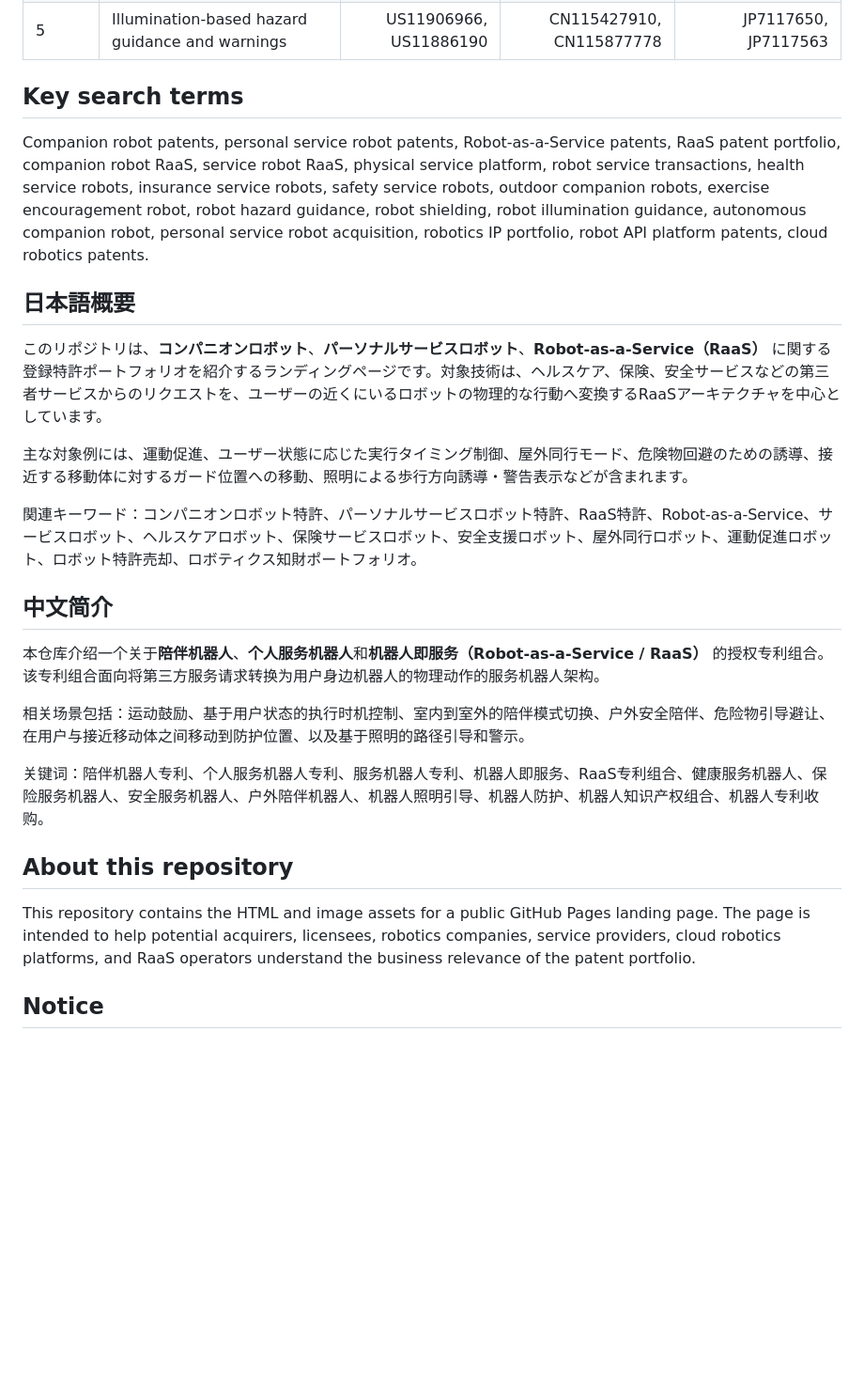
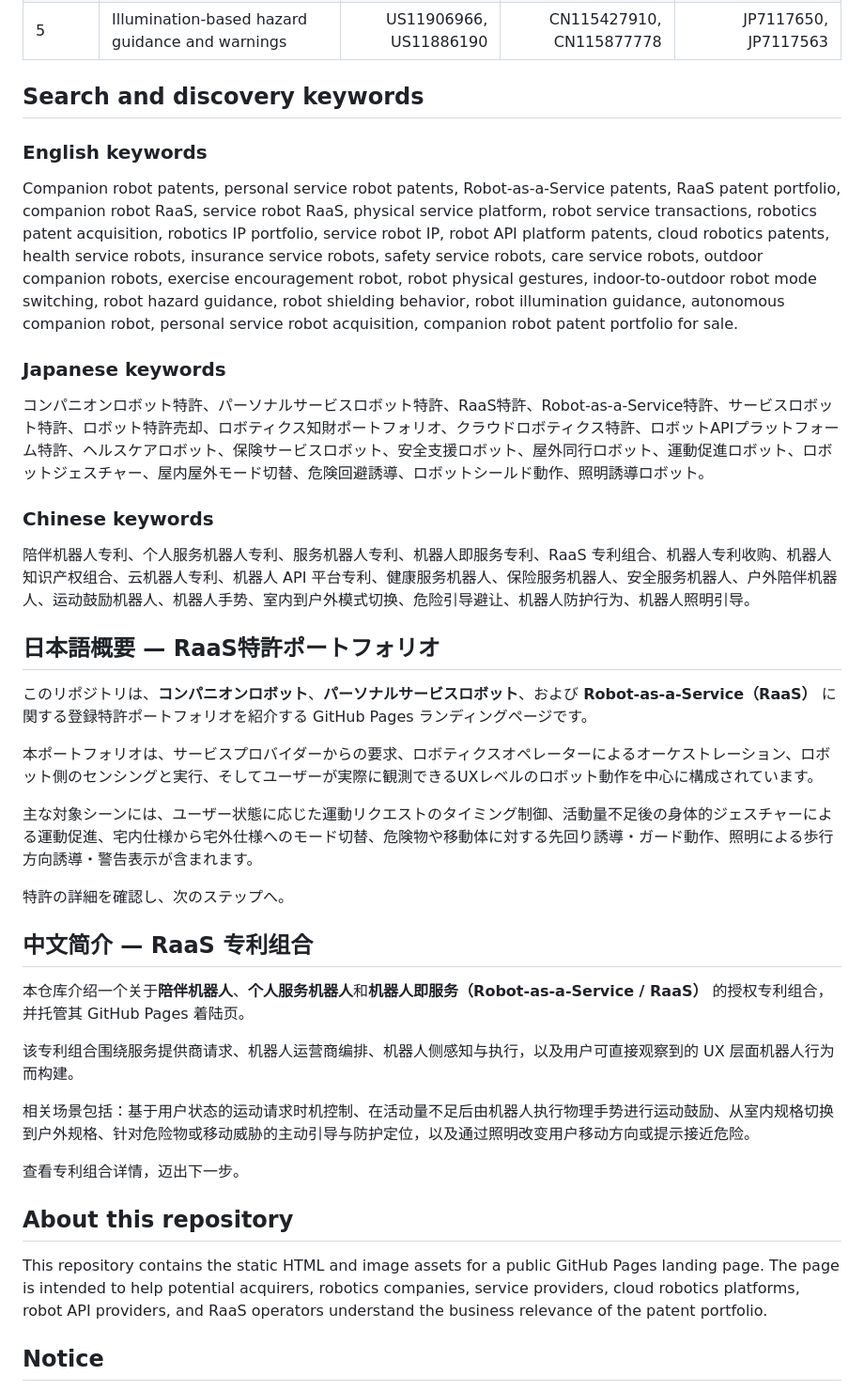
Before and after one commit to yahatah/Companion_Robots, a Markdown page: README.md, the part around one of its changes. Shown at 94% size. GitHub-like rendering; blank space fills up the shorter version.

```diff
--- a/README.md
+++ b/README.md
@@ -46,29 +79,43 @@ The portfolio includes granted patents in the United States, China, and Japan. R
 | 4 | Hazard guidance and protective positioning | US11960285, US12253863 | CN116249604 | JP7249565, JP7281654 |
 | 5 | Illumination-based hazard guidance and warnings | US11906966, US11886190 | CN115427910, CN115877778 | JP7117650, JP7117563 |
 
-## Key search terms
+## Search and discovery keywords
 
-Companion robot patents, personal service robot patents, Robot-as-a-Service patents, RaaS patent portfolio, companion robot RaaS, service robot RaaS, physical service platform, robot service transactions, health service robots, insurance service robots, safety service robots, outdoor companion robots, exercise encouragement robot, robot hazard guidance, robot shielding, robot illumination guidance, autonomous companion robot, personal service robot acquisition, robotics IP portfolio, robot API platform patents, cloud robotics patents.
+### English keywords
 
-## 日本語概要
+Companion robot patents, personal service robot patents, Robot-as-a-Service patents, RaaS patent portfolio, companion robot RaaS, service robot RaaS, physical service platform, robot service transactions, robotics patent acquisition, robotics IP portfolio, service robot IP, robot API platform patents, cloud robotics patents, health service robots, insurance service robots, safety service robots, care service robots, outdoor companion robots, exercise encouragement robot, robot physical gestures, indoor-to-outdoor robot mode switching, robot hazard guidance, robot shielding behavior, robot illumination guidance, autonomous companion robot, personal service robot acquisition, companion robot patent portfolio for sale.
 
-このリポジトリは、**コンパニオンロボット**、**パーソナルサービスロボット**、**Robot-as-a-Service（RaaS）** に関する登録特許ポートフォリオを紹介するランディングページです。対象技術は、ヘルスケア、保険、安全サービスなどの第三者サービスからのリクエストを、ユーザーの近くにいるロボットの物理的な行動へ変換するRaaSアーキテクチャを中心としています。
+### Japanese keywords
 
-主な対象例には、運動促進、ユーザー状態に応じた実行タイミング制御、屋外同行モード、危険物回避のための誘導、接近する移動体に対するガード位置への移動、照明による歩行方向誘導・警告表示などが含まれます。
+コンパニオンロボット特許、パーソナルサービスロボット特許、RaaS特許、Robot-as-a-Service特許、サービスロボット特許、ロボット特許売却、ロボティクス知財ポートフォリオ、クラウドロボティクス特許、ロボットAPIプラットフォーム特許、ヘルスケアロボット、保険サービスロボット、安全支援ロボット、屋外同行ロボット、運動促進ロボット、ロボットジェスチャー、屋内屋外モード切替、危険回避誘導、ロボットシールド動作、照明誘導ロボット。
 
-関連キーワード：コンパニオンロボット特許、パーソナルサービスロボット特許、RaaS特許、Robot-as-a-Service、サービスロボット、ヘルスケアロボット、保険サービスロボット、安全支援ロボット、屋外同行ロボット、運動促進ロボット、ロボット特許売却、ロボティクス知財ポートフォリオ。
+### Chinese keywords
 
-## 中文简介
+陪伴机器人专利、个人服务机器人专利、服务机器人专利、机器人即服务专利、RaaS 专利组合、机器人专利收购、机器人知识产权组合、云机器人专利、机器人 API 平台专利、健康服务机器人、保险服务机器人、安全服务机器人、户外陪伴机器人、运动鼓励机器人、机器人手势、室内到户外模式切换、危险引导避让、机器人防护行为、机器人照明引导。
 
-本仓库介绍一个关于**陪伴机器人**、**个人服务机器人**和**机器人即服务（Robot-as-a-Service / RaaS）** 的授权专利组合。该专利组合面向将第三方服务请求转换为用户身边机器人的物理动作的服务机器人架构。
+## 日本語概要 — RaaS特許ポートフォリオ
 
-相关场景包括：运动鼓励、基于用户状态的执行时机控制、室内到室外的陪伴模式切换、户外安全陪伴、危险物引导避让、在用户与接近移动体之间移动到防护位置、以及基于照明的路径引导和警示。
+このリポジトリは、**コンパニオンロボット**、**パーソナルサービスロボット**、および **Robot-as-a-Service（RaaS）** に関する登録特許ポートフォリオを紹介する GitHub Pages ランディングページです。
 
-关键词：陪伴机器人专利、个人服务机器人专利、服务机器人专利、机器人即服务、RaaS专利组合、健康服务机器人、保险服务机器人、安全服务机器人、户外陪伴机器人、机器人照明引导、机器人防护、机器人知识产权组合、机器人专利收购。
+本ポートフォリオは、サービスプロバイダーからの要求、ロボティクスオペレーターによるオーケストレーション、ロボット側のセンシングと実行、そしてユーザーが実際に観測できるUXレベルのロボット動作を中心に構成されています。
+
+主な対象シーンには、ユーザー状態に応じた運動リクエストのタイミング制御、活動量不足後の身体的ジェスチャーによる運動促進、宅内仕様から宅外仕様へのモード切替、危険物や移動体に対する先回り誘導・ガード動作、照明による歩行方向誘導・警告表示が含まれます。
+
+特許の詳細を確認し、次のステップへ。
+
+## 中文简介 — RaaS 专利组合
+
+本仓库介绍一个关于**陪伴机器人**、**个人服务机器人**和**机器人即服务（Robot-as-a-Service / RaaS）** 的授权专利组合，并托管其 GitHub Pages 着陆页。
+
+该专利组合围绕服务提供商请求、机器人运营商编排、机器人侧感知与执行，以及用户可直接观察到的 UX 层面机器人行为而构建。
+
+相关场景包括：基于用户状态的运动请求时机控制、在活动量不足后由机器人执行物理手势进行运动鼓励、从室内规格切换到户外规格、针对危险物或移动威胁的主动引导与防护定位，以及通过照明改变用户移动方向或提示接近危险。
+
+查看专利组合详情，迈出下一步。
 
 ## About this repository
 
-This repository contains the HTML and image assets for a public GitHub Pages landing page. The page is intended to help potential acquirers, licensees, robotics companies, service providers, cloud robotics platforms, and RaaS operators understand the business relevance of the patent portfolio.
+This repository contains the static HTML and image assets for a public GitHub Pages landing page. The page is intended to help potential acquirers, robotics companies, service providers, cloud robotics platforms, robot API providers, and RaaS operators understand the business relevance of the patent portfolio.
 
 ## Notice
 
```
Also changed, not shown: other parts of README.md (+55 -22 lines).
